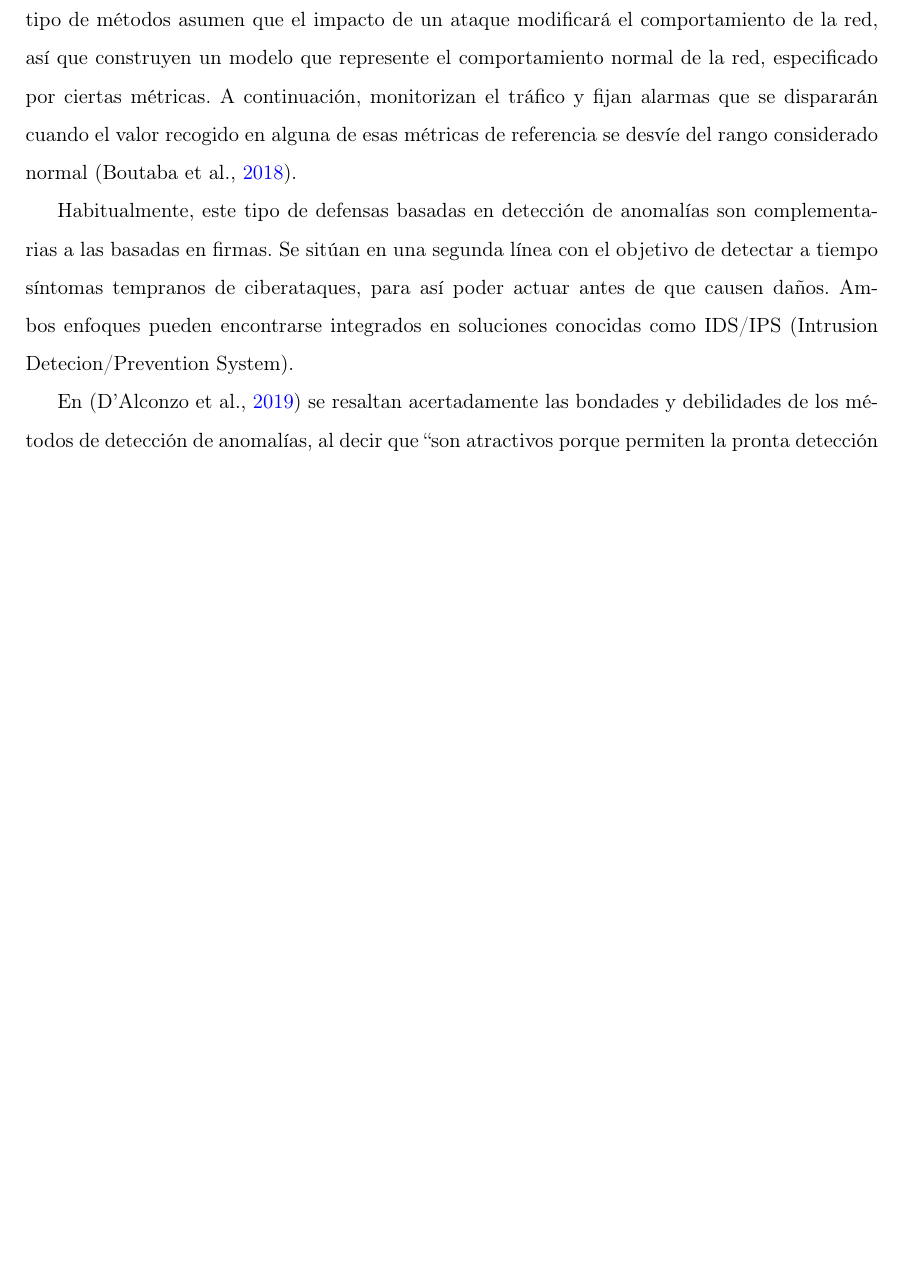
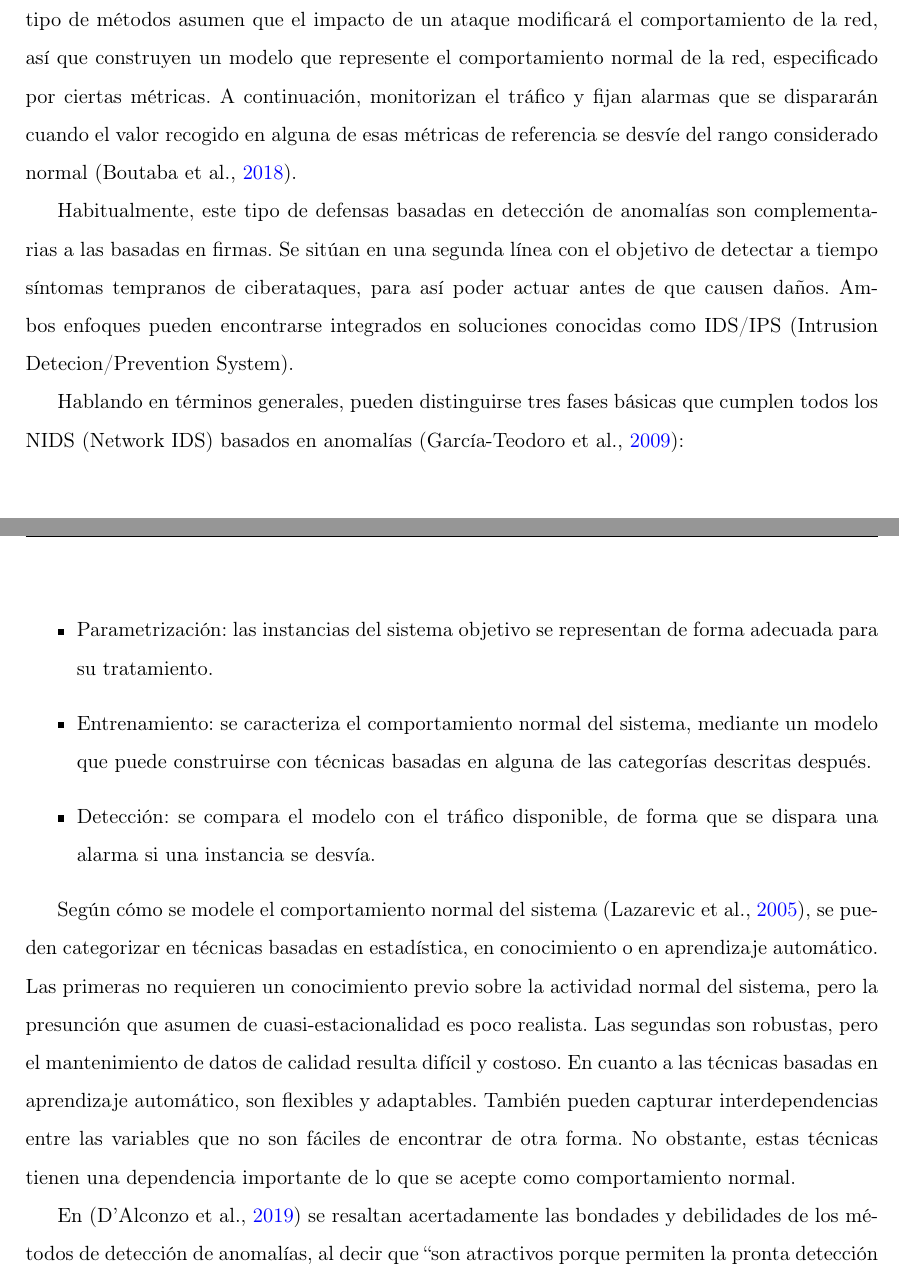
Before and after one commit to jartigag/tfm-clustering, a LaTeX document (TFM.tex, which reads contenido/TFM-03_EstadoDelArte.tex): part of page 17 of 32 before the commit and two parts of pages 17 and 18 of 32 after it, the two joined at a grey line, cut so that both start at the same text, the shorter picture padded with empty space. Compiled offline with pdfLaTeX.

Commit message:
añadiendo refs

```diff
--- a/contenido/TFM-03_EstadoDelArte.tex
+++ b/contenido/TFM-03_EstadoDelArte.tex
@@ -88,6 +88,20 @@ Habitualmente, este tipo de defensas basadas en detección de anomalías son com
 Se sitúan en una segunda línea con el objetivo de detectar a tiempo síntomas tempranos de ciberataques, para así poder actuar antes de que causen daños.
 Ambos enfoques pueden encontrarse integrados en soluciones conocidas como IDS/IPS (\emph{Intrusion Detecion/Prevention System}).
 
+Hablando en términos generales, pueden distinguirse tres fases básicas que cumplen todos los NIDS (\emph{Network} IDS) basados en anomalías \cite{GarciaTeodoro_2009}:
+\begin{itemize}
+    \item \emph{Parametrización}: las instancias del sistema objetivo se representan de forma adecuada para su tratamiento.
+    \item \emph{Entrenamiento}: se caracteriza el comportamiento normal del sistema, mediante un modelo que puede construirse con técnicas basadas en alguna de las categorías descritas después.
+    \item \emph{Detección}: se compara el modelo con el tráfico disponible, de forma que se dispara una alarma si una instancia se desvía.
+\end{itemize}
+
+Según cómo se modele el comportamiento normal del sistema \cite{Lazaveric_2005}, se pueden categorizar en técnicas basadas en estadística, en conocimiento o en aprendizaje automático.
+Las primeras no requieren un conocimiento previo sobre la actividad normal del sistema, pero la presunción que asumen de cuasi-estacionalidad es poco realista.
+Las segundas son robustas, pero el mantenimiento de datos de calidad resulta difícil y costoso.
+En cuanto a las técnicas basadas en aprendizaje automático, son flexibles y adaptables.
+También pueden capturar interdependencias entre las variables que no son fáciles de encontrar de otra forma.
+No obstante, estas técnicas tienen una dependencia importante de lo que se acepte como comportamiento normal.
+
 En \cite{Alconzo_2019} se resaltan acertadamente las bondades y debilidades de los métodos de detección de anomalías, al decir que ``son atractivos porque permiten la pronta detección de amenazas desconocidas (por ejemplo, zero-days).
 Estos métodos, sin embargo, puede que no detecten ataques sigilosos, insuficientemente amplios para perturbar la red.
 A veces también adolecen de un alto número de falsos positivos.''
```
Also changed, not shown: contenido/TFM-biblio.bib (+9 -0 lines), TFM.pdf, contenido/TFM-03_EstadoDelArte.tex (4 more changed lines).
